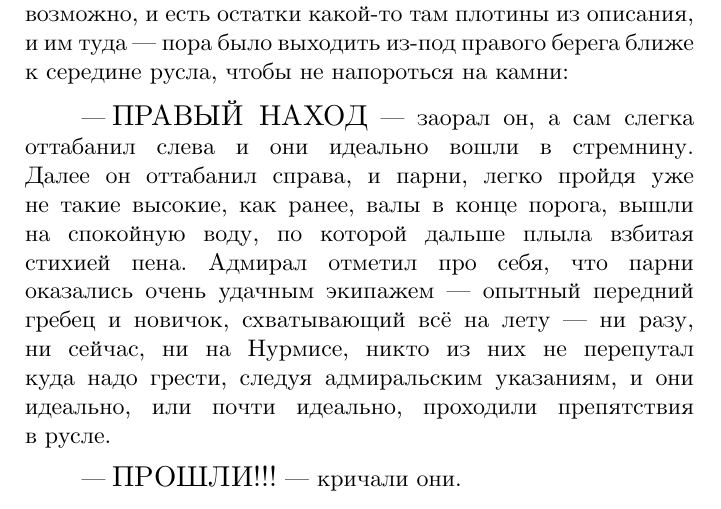
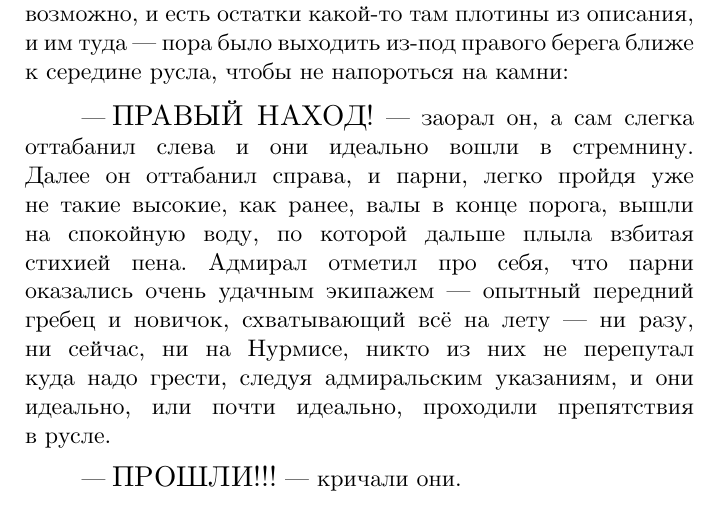
Before and after one commit to AlexanderSobolev1990/StorySuna2023, a LaTeX thesis (main.tex, which reads суна2023/пороги.tex): part of page 193 of 265, cut so that both start at the same text. Compiled offline with XeLaTeX.

Commit message:
07-06-25-2

```diff
--- a/суна2023/пороги.tex
+++ b/суна2023/пороги.tex
@@ -244,7 +244,7 @@
 \setcounter{footnote}{0}
 Секунда и новые валы окатили их, байдарка ходила ходуном, дифферент\footnote{Дифферент (от лат. differens, differentis\mdash разница)\mdash наклон судна в продольной плоскости\cite{МорскойСправочник}.} на нос и корму достигал каких\sdash то жутких значений. Адмирал старался править так, чтобы заходить к новому валу максимально перпендикулярно, исключая опасность боковой качки и оверкиля, врезаясь в~бурлящую воду носом. Чувство эйфории не проходило\mdash они успешно проходили остаток порога. Впереди у правого берега была гряда торчащих из воды камней, а у левого\mdash мель и брёвна. Посередине, S\sdash образным изгибом влево и тут же вправо, шла основная струя. Адмирал понял, что это, возможно, и есть остатки какой\sdash то там плотины из описания, и им туда\mdash пора было выходить из\sdash под правого берега ближе к середине русла, чтобы не напороться на камни:
 
-\diagdash {\large ПРАВЫЙ НАХОД}\mdash заорал он, а сам слегка оттабанил слева и они идеально вошли в стремнину. Далее он оттабанил справа, и парни, легко пройдя уже не~такие высокие, как ранее, валы в конце порога, вышли на~спокойную воду, по которой дальше плыла взбитая стихией пена. Адмирал отметил про себя, что парни оказались очень удачным экипажем\mdash опытный передний гребец и новичок, схватывающий всё на лету\mdash ни~разу, ни~сейчас, ни~на~Нурмисе, никто из них не перепутал куда надо грести, следуя адмиральским указаниям, и они идеально, или почти идеально, проходили препятствия в~русле.
+\diagdash {\large ПРАВЫЙ НАХОД!}\mdash заорал он, а сам слегка оттабанил слева и они идеально вошли в стремнину. Далее он оттабанил справа, и парни, легко пройдя уже не~такие высокие, как ранее, валы в конце порога, вышли на~спокойную воду, по которой дальше плыла взбитая стихией пена. Адмирал отметил про себя, что парни оказались очень удачным экипажем\mdash опытный передний гребец и новичок, схватывающий всё на лету\mdash ни~разу, ни~сейчас, ни~на~Нурмисе, никто из них не перепутал куда надо грести, следуя адмиральским указаниям, и они идеально, или почти идеально, проходили препятствия в~русле.
 
 \diagdash {\large ПРОШЛИ!!!}\mdash кричали они.
 
```
